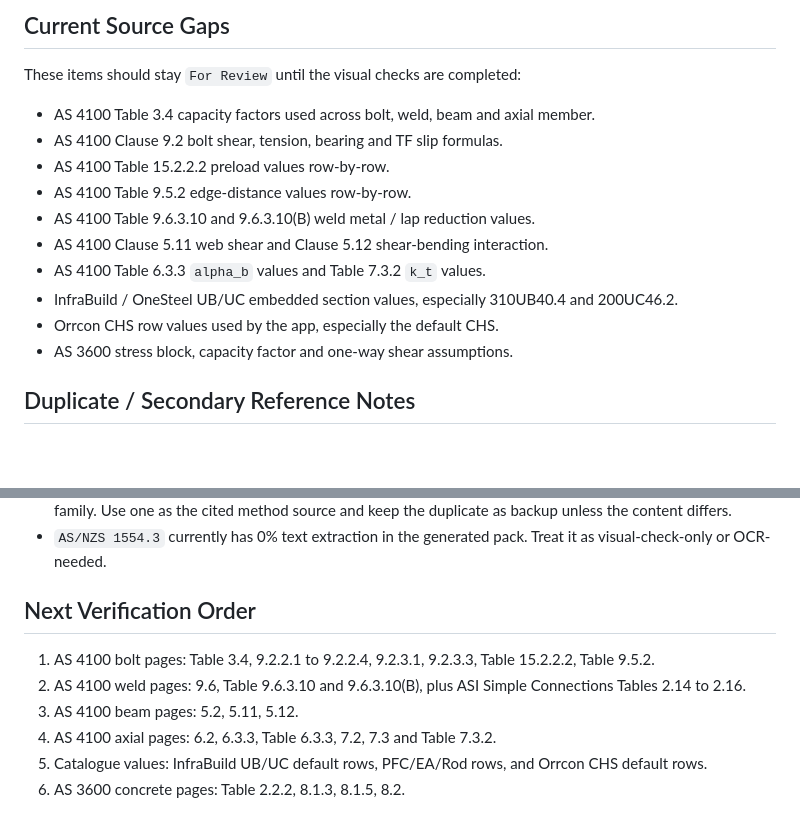
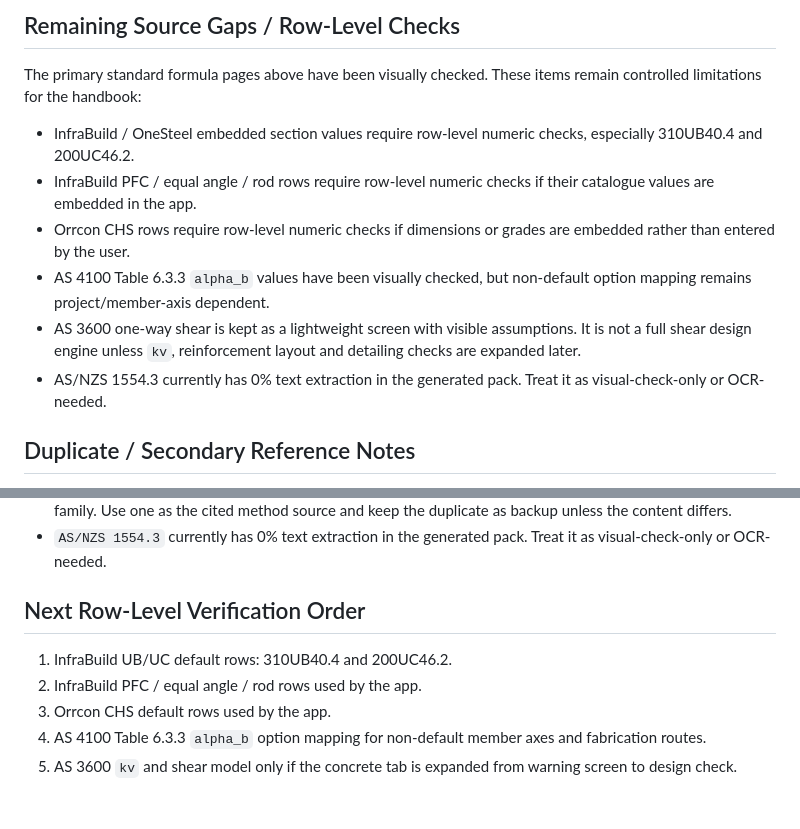
Before and after one commit to Pikatiu27/SC-handbook, a Markdown page: REFERENCE_TRACEABILITY.md, 2 parts joined by grey strips. GitHub-like rendering; blank space fills up the shorter version.

Commit message:
Update visual reference checks

```diff
--- a/REFERENCE_TRACEABILITY.md
+++ b/REFERENCE_TRACEABILITY.md
@@ -58,18 +58,14 @@ Use `C:\Users\silin\Documents\Codex\Reference\AGENTS.md` and `REFERENCE_INDEX.md
 
-## Current Source Gaps
+## Remaining Source Gaps / Row-Level Checks
 
-These items should stay `For Review` until the visual checks are completed:
+The primary standard formula pages above have been visually checked. These items remain controlled limitations for the handbook:
 
-- AS 4100 Table 3.4 capacity factors used across bolt, weld, beam and axial member.
-- AS 4100 Clause 9.2 bolt shear, tension, bearing and TF slip formulas.
-- AS 4100 Table 15.2.2.2 preload values row-by-row.
-- AS 4100 Table 9.5.2 edge-distance values row-by-row.
-- AS 4100 Table 9.6.3.10 and 9.6.3.10(B) weld metal / lap reduction values.
-- AS 4100 Clause 5.11 web shear and Clause 5.12 shear-bending interaction.
-- AS 4100 Table 6.3.3 `alpha_b` values and Table 7.3.2 `k_t` values.
-- InfraBuild / OneSteel UB/UC embedded section values, especially 310UB40.4 and 200UC46.2.
-- Orrcon CHS row values used by the app, especially the default CHS.
-- AS 3600 stress block, capacity factor and one-way shear assumptions.
+- InfraBuild / OneSteel embedded section values require row-level numeric checks, especially 310UB40.4 and 200UC46.2.
+- InfraBuild PFC / equal angle / rod rows require row-level numeric checks if their catalogue values are embedded in the app.
+- Orrcon CHS rows require row-level numeric checks if dimensions or grades are embedded rather than entered by the user.
+- AS 4100 Table 6.3.3 `alpha_b` values have been visually checked, but non-default option mapping remains project/member-axis dependent.
+- AS 3600 one-way shear is kept as a lightweight screen with visible assumptions. It is not a full shear design engine unless `kv`, reinforcement layout and detailing checks are expanded later.
+- AS/NZS 1554.3 currently has 0% text extraction in the generated pack. Treat it as visual-check-only or OCR-needed.
 
 ## Duplicate / Secondary Reference Notes
 
@@ -78,11 +74,10 @@ These items should stay `For Review` until the visual checks are completed:
 - `Austube-Design-Capacity-Tables-Hollow-Sections-2013.pdf` and `design-capacity-tables-for-structural-steel-hollow-sections.pdf` appear to cover the same hollow-section design-capacity table family. Use one as the cited method source and keep the duplicate as backup unless the content differs.
 - `AS/NZS 1554.3` currently has 0% text extraction in the generated pack. Treat it as visual-check-only or OCR-needed.
 
-## Next Verification Order
+## Next Row-Level Verification Order
 
-1. AS 4100 bolt pages: Table 3.4, 9.2.2.1 to 9.2.2.4, 9.2.3.1, 9.2.3.3, Table 15.2.2.2, Table 9.5.2.
-2. AS 4100 weld pages: 9.6, Table 9.6.3.10 and 9.6.3.10(B), plus ASI Simple Connections Tables 2.14 to 2.16.
-3. AS 4100 beam pages: 5.2, 5.11, 5.12.
-4. AS 4100 axial pages: 6.2, 6.3.3, Table 6.3.3, 7.2, 7.3 and Table 7.3.2.
-5. Catalogue values: InfraBuild UB/UC default rows, PFC/EA/Rod rows, and Orrcon CHS default rows.
-6. AS 3600 concrete pages: Table 2.2.2, 8.1.3, 8.1.5, 8.2.
+1. InfraBuild UB/UC default rows: 310UB40.4 and 200UC46.2.
+2. InfraBuild PFC / equal angle / rod rows used by the app.
+3. Orrcon CHS default rows used by the app.
+4. AS 4100 Table 6.3.3 `alpha_b` option mapping for non-default member axes and fabrication routes.
+5. AS 3600 `kv` and shear model only if the concrete tab is expanded from warning screen to design check.
```
Also changed, not shown: other parts of REFERENCE_TRACEABILITY.md (+27 -27 lines).
